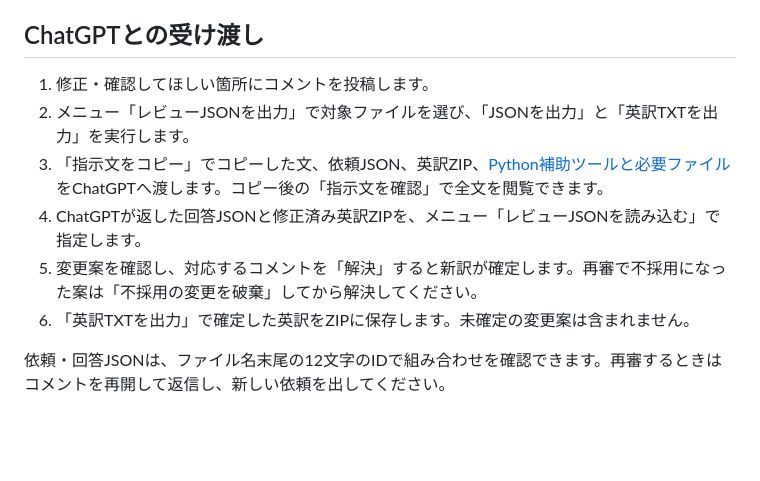
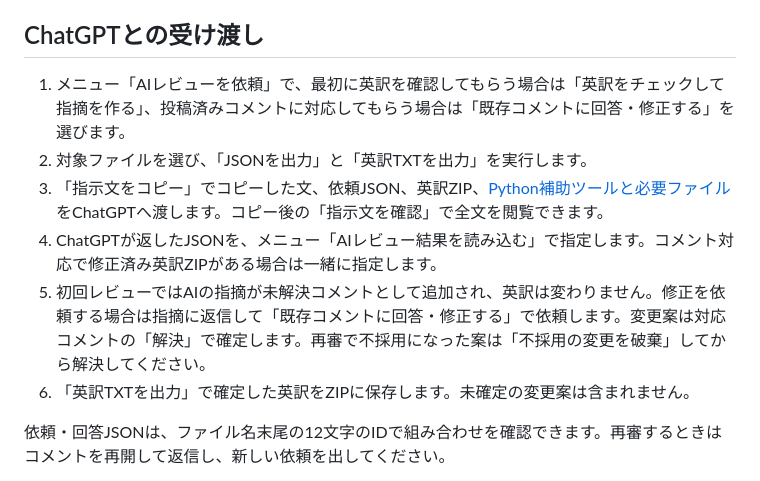
Before and after one commit to yumunet/woditor-review, a Markdown page: README.md, the part around the change. Drawn GitHub-style; blank space fills up the shorter version.

```diff
--- a/README.md
+++ b/README.md
@@ -47,11 +47,11 @@ english.zip:  en-US/texts/BasicData/CommonEvent/042.txt
 
 ## ChatGPTとの受け渡し
 
-1. 修正・確認してほしい箇所にコメントを投稿します。
-2. メニュー「レビューJSONを出力」で対象ファイルを選び、「JSONを出力」と「英訳TXTを出力」を実行します。
+1. メニュー「AIレビューを依頼」で、最初に英訳を確認してもらう場合は「英訳をチェックして指摘を作る」、投稿済みコメントに対応してもらう場合は「既存コメントに回答・修正する」を選びます。
+2. 対象ファイルを選び、「JSONを出力」と「英訳TXTを出力」を実行します。
 3. 「指示文をコピー」でコピーした文、依頼JSON、英訳ZIP、[Python補助ツールと必要ファイル](docs/development.md#json形式とpython補助ツール)をChatGPTへ渡します。コピー後の「指示文を確認」で全文を閲覧できます。
-4. ChatGPTが返した回答JSONと修正済み英訳ZIPを、メニュー「レビューJSONを読み込む」で指定します。
-5. 変更案を確認し、対応するコメントを「解決」すると新訳が確定します。再審で不採用になった案は「不採用の変更を破棄」してから解決してください。
+4. ChatGPTが返したJSONを、メニュー「AIレビュー結果を読み込む」で指定します。コメント対応で修正済み英訳ZIPがある場合は一緒に指定します。
+5. 初回レビューではAIの指摘が未解決コメントとして追加され、英訳は変わりません。修正を依頼する場合は指摘に返信して「既存コメントに回答・修正する」で依頼します。変更案は対応コメントの「解決」で確定します。再審で不採用になった案は「不採用の変更を破棄」してから解決してください。
 6. 「英訳TXTを出力」で確定した英訳をZIPに保存します。未確定の変更案は含まれません。
 
 依頼・回答JSONは、ファイル名末尾の12文字のIDで組み合わせを確認できます。再審するときはコメントを再開して返信し、新しい依頼を出してください。
```
Also changed, not shown: docs/development.md (+6 -0 lines), docs/screenshots/desktop-export.png, docs/screenshots/desktop-instructions.png, docs/screenshots/mobile-export.png, docs/screenshots/mobile-instructions.png, 12 other files.
